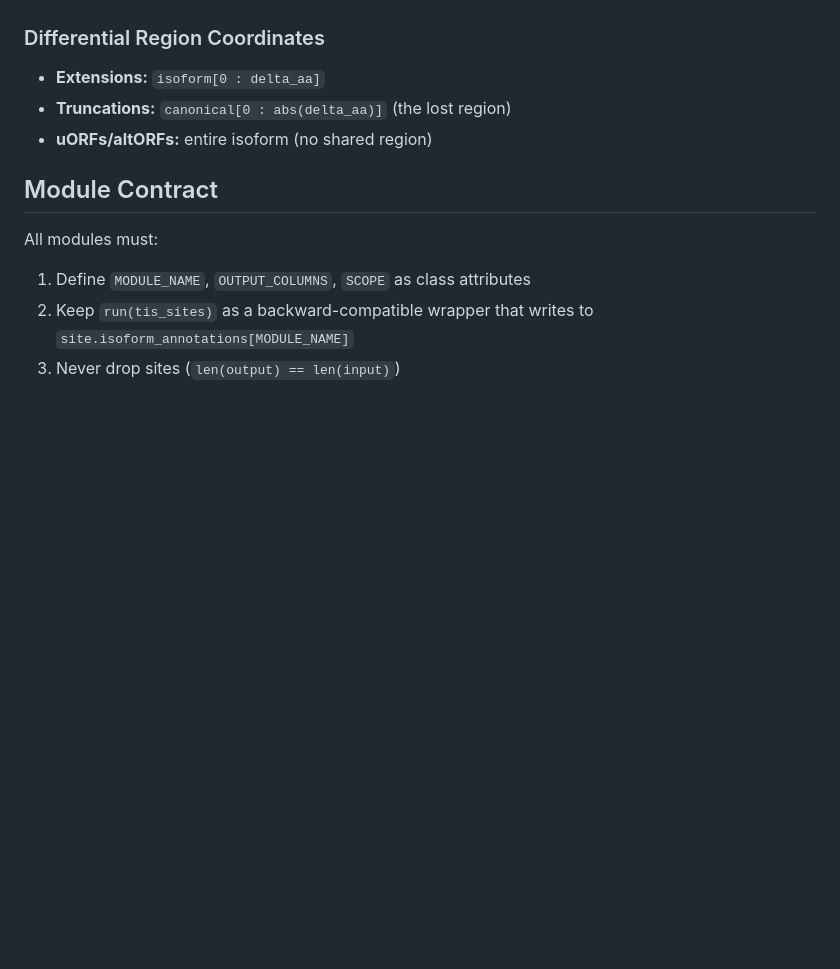
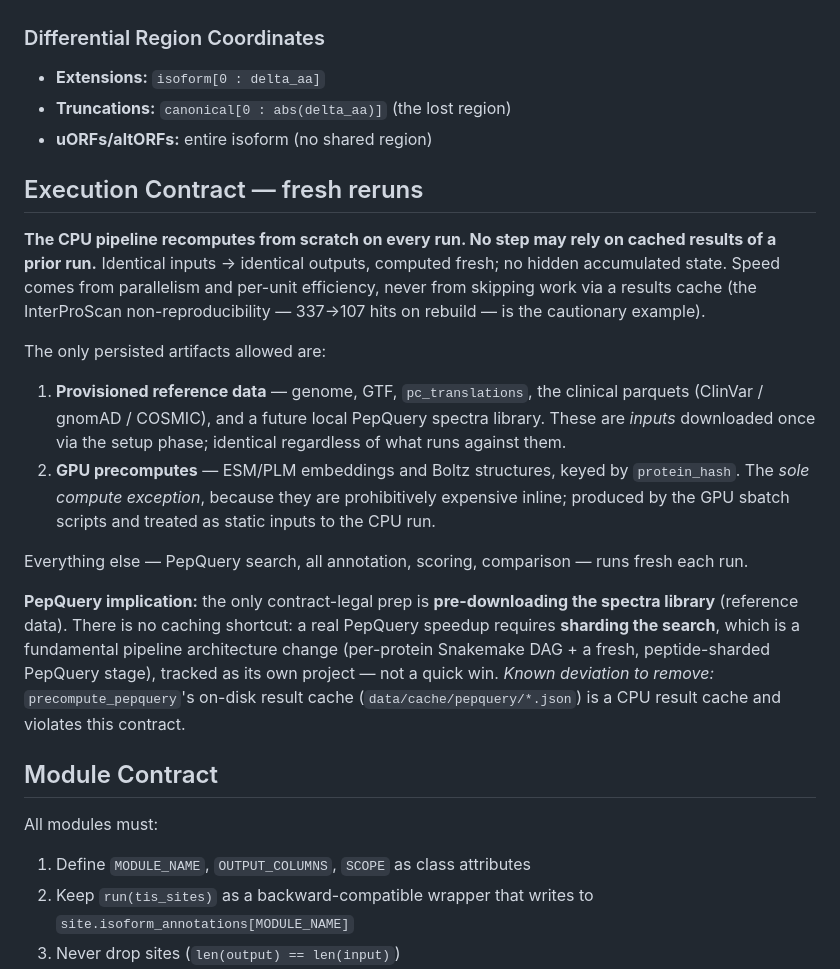
Before and after one commit to cheeseman-lab/swissisoform-v2, a Markdown page: CLAUDE.md, the part around the change. GitHub-like rendering; blank space fills up the shorter version.

Commit message:
docs(contract): pipeline reruns fresh each run — no result caching
Adds an Execution Contract to CLAUDE.md: the CPU pipeline recomputes from
scratch every run; the only persisted artifacts are provisioned reference data
and GPU precomputes. Speed comes from parallelism, never from caching results
(the InterProScan 337->107 non-reproducibility is the cautionary case).

Records the PepQuery consequence: the only contract-legal prep is
pre-downloading a local spectra library (reference data); a real speedup
requires sharding the search (a per-protein Snakemake re-architecture), not a
cache. Flags precompute_pepquery's on-disk result cache as a known deviation
to remove.

Co-Authored-By: Claude Opus 4.8 (1M context) <noreply@anthropic.com>

```diff
--- a/CLAUDE.md
+++ b/CLAUDE.md
@@ -323,6 +323,19 @@ Modules produce two kinds of output:
 - **Truncations:** `canonical[0 : abs(delta_aa)]` (the lost region)
 - **uORFs/altORFs:** entire isoform (no shared region)
 
+## Execution Contract — fresh reruns
+
+**The CPU pipeline recomputes from scratch on every run. No step may rely on cached results of a prior run.** Identical inputs → identical outputs, computed fresh; no hidden accumulated state. Speed comes from parallelism and per-unit efficiency, never from skipping work via a results cache (the InterProScan non-reproducibility — 337→107 hits on rebuild — is the cautionary example).
+
+The only persisted artifacts allowed are:
+
+1. **Provisioned reference data** — genome, GTF, `pc_translations`, the clinical parquets (ClinVar / gnomAD / COSMIC), and a future local PepQuery spectra library. These are *inputs* downloaded once via the setup phase; identical regardless of what runs against them.
+2. **GPU precomputes** — ESM/PLM embeddings and Boltz structures, keyed by `protein_hash`. The *sole compute exception*, because they are prohibitively expensive inline; produced by the GPU sbatch scripts and treated as static inputs to the CPU run.
+
+Everything else — PepQuery search, all annotation, scoring, comparison — runs fresh each run.
+
+**PepQuery implication:** the only contract-legal prep is **pre-downloading the spectra library** (reference data). There is no caching shortcut: a real PepQuery speedup requires **sharding the search**, which is a fundamental pipeline architecture change (per-protein Snakemake DAG + a fresh, peptide-sharded PepQuery stage), tracked as its own project — not a quick win. *Known deviation to remove:* `precompute_pepquery`'s on-disk result cache (`data/cache/pepquery/*.json`) is a CPU result cache and violates this contract.
+
 ## Module Contract
 
 All modules must:
```
